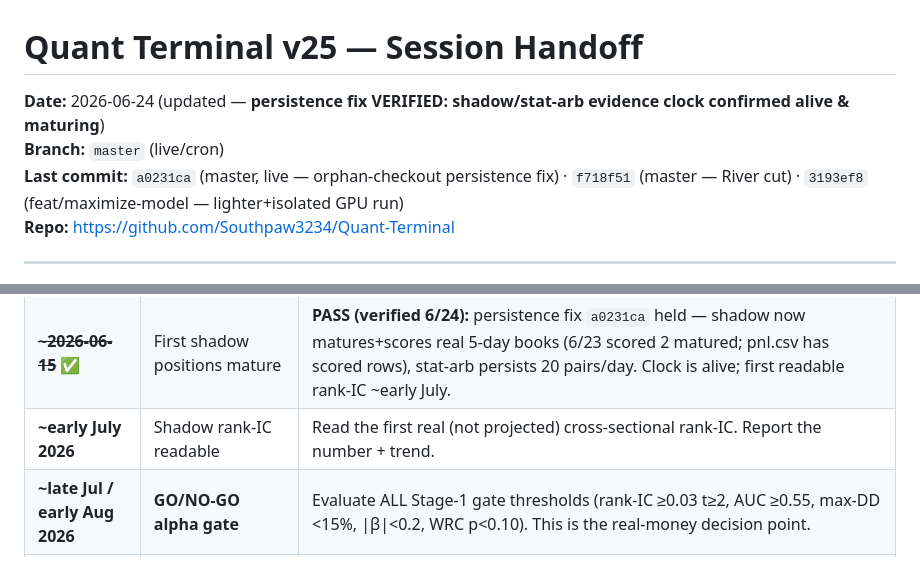
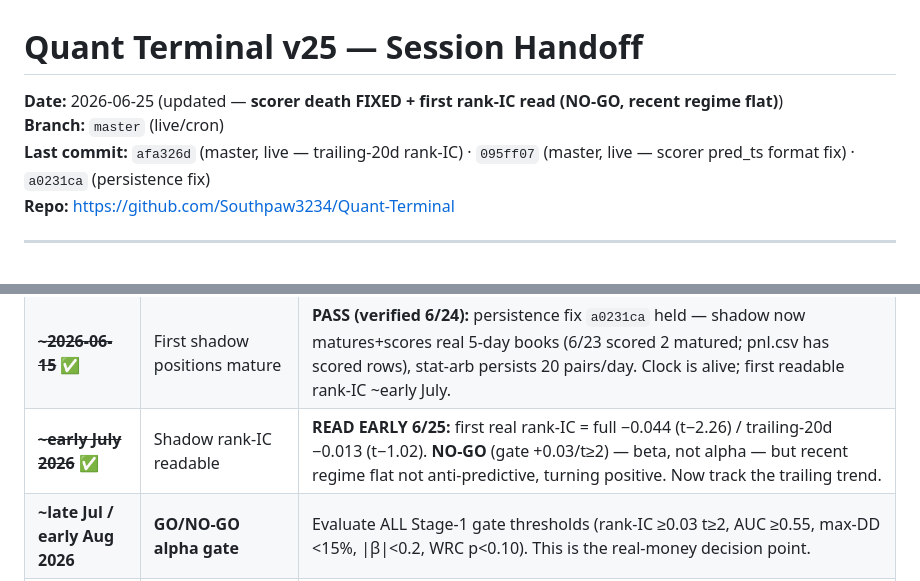
Before and after one commit to Southpaw3234/Quant-Terminal, a Markdown page: HANDOFF.md, 2 parts joined by grey strips. Rendered like a GitHub page.

```diff
--- a/HANDOFF.md
+++ b/HANDOFF.md
@@ -1,7 +1,7 @@
 # Quant Terminal v25 — Session Handoff
-**Date:** 2026-06-24 (updated — **persistence fix VERIFIED: shadow/stat-arb evidence clock confirmed alive & maturing**)
+**Date:** 2026-06-25 (updated — **scorer death FIXED + first rank-IC read (NO-GO, recent regime flat)**)
 **Branch:** `master` (live/cron)
-**Last commit:** `a0231ca` (master, live — orphan-checkout persistence fix) · `f718f51` (master — River cut) · `3193ef8` (feat/maximize-model — lighter+isolated GPU run)
+**Last commit:** `afa326d` (master, live — trailing-20d rank-IC) · `095ff07` (master, live — scorer pred_ts format fix) · `a0231ca` (persistence fix)
 **Repo:** https://github.com/Southpaw3234/Quant-Terminal
 
 ---
@@ -30,7 +30,7 @@ milestones below are now DUE or PAST-DUE.
 | ~~Thu 2026-06-11+~~ ✅ | **Phase 1 GPU validation — DONE 2026-06-14** | **RESULT: FLAT — frame at ceiling.** Run `27484667746` (feat/maximize-model, QT_GPU=True, 80-trial light profile, device=cuda): walk-forward **mean OOS AUC=0.5500 / IC=0.0805** vs baseline 0.5461/0.0754 → Δ noise, "weak/no edge". **Verdict: tuning is NOT the lever; do NOT merge PR #21 for AUC; pivot to frame changes (Frame 1/3).** River clamp FAILED its test (still 46%). See SESSION LEDGER 2026-06-12/14. |
 | **Anytime before real $** | Stage-0 prerequisites | Discord webhook set? **River: clamp tested 6/14 → still 46%, must CUT or fix.** Intraday-pickle bug fixed? Fill audit done? (See REAL-MONEY DEPLOYMENT GATE.) |
 | ~~**~2026-06-15**~~ ✅ | First shadow positions mature | **PASS (verified 6/24):** persistence fix `a0231ca` held — shadow now matures+scores real 5-day books (6/23 scored 2 matured; pnl.csv has scored rows), stat-arb persists 20 pairs/day. Clock is alive; first readable rank-IC ~early July. |
-| **~early July 2026** | Shadow rank-IC readable | Read the first real (not projected) cross-sectional rank-IC. Report the number + trend. |
+| ~~**~early July 2026**~~ ✅ | Shadow rank-IC readable | **READ EARLY 6/25:** first real rank-IC = full −0.044 (t−2.26) / trailing-20d −0.013 (t−1.02). **NO-GO** (gate +0.03/t≥2) — beta, not alpha — but recent regime flat not anti-predictive, turning positive. Now track the trailing trend. |
 | **~late Jul / early Aug 2026** | **GO/NO-GO alpha gate** | Evaluate ALL Stage-1 gate thresholds (rank-IC ≥0.03 t≥2, AUC ≥0.55, max-DD <15%, \|β\|<0.2, WRC p<0.10). This is the real-money decision point. |
 | **~mid-Aug 2026** | Frame 2 intraday trainable | 60 trading days of `data/intraday_history/` should exist → `model_intraday.py` trains for real. |
 | **~Aug 2026** | Build Frame 3 trading layer | If Phase 1 passed the gate, write the stat-arb trading layer (`stat_arb.py`: Kalman hedge, spread entry/exit). |
```
Also changed, not shown: other parts of HANDOFF.md (+53 -0 lines).
